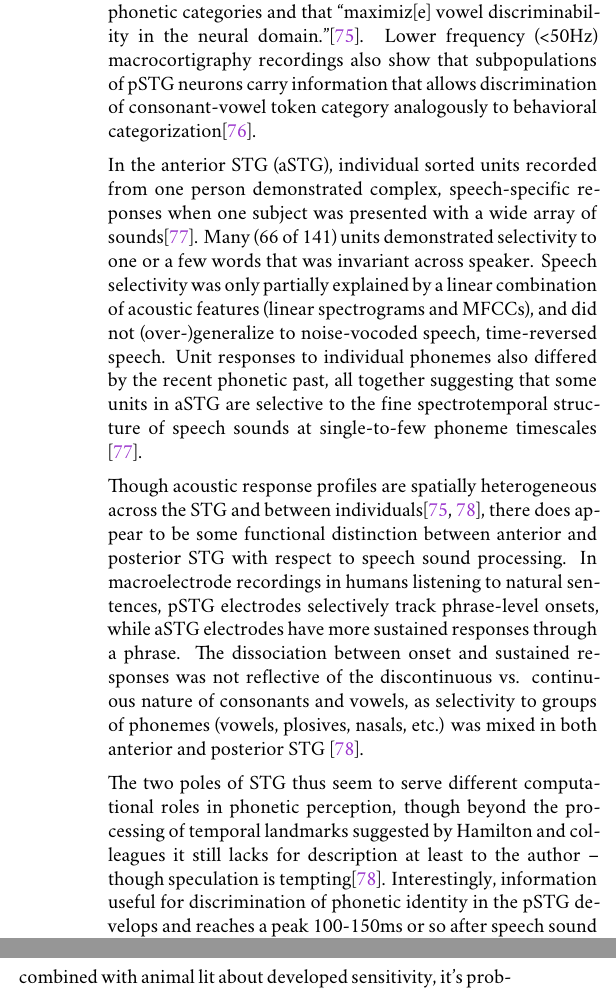
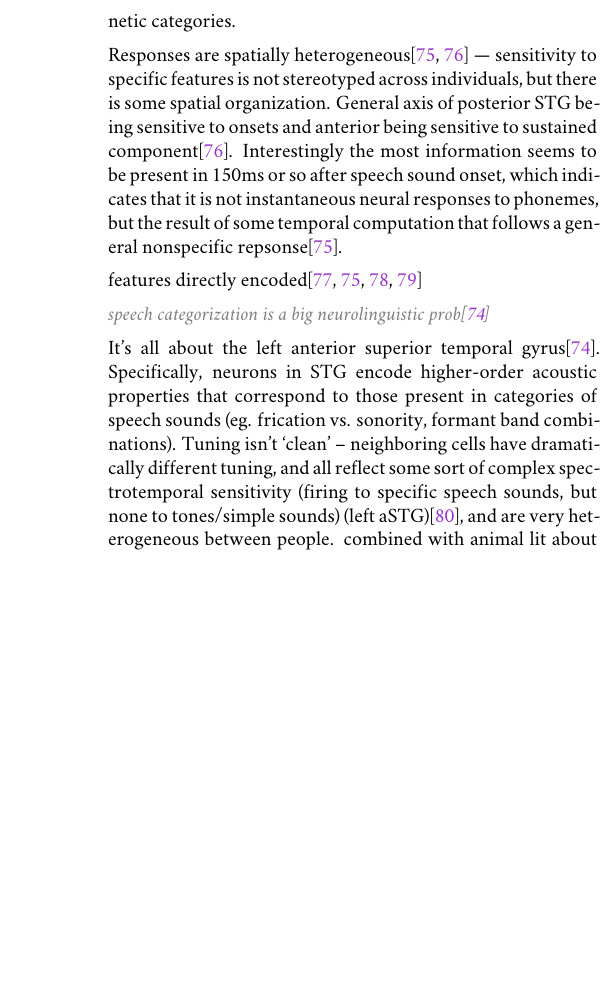
Before and after one commit to sneakers-the-rat/prelims, a LaTeX document (tex/prelims_main.tex, which reads tex/sections/1-1_introduction-neuro.tex): two parts of the columns of page 10 of 23 before the commit and part of one column of page 10 of 23 after it, the two joined at a grey line, cut at the place of the change, the shorter picture padded with empty space. Compiled offline with XeLaTeX; a missing font is replaced by an installed copy or a similar font.

Commit message:
keeping this stuff so it's not accidentally deleted...

```diff
--- a/tex/sections/1-1_introduction-neuro.tex
+++ b/tex/sections/1-1_introduction-neuro.tex
@@ -47,24 +44,18 @@ Human and animal studies make suggestions about the nature of the representation
 
 A series of studies from Edward Chang and colleagues recording electrophysiological activity in human temporal lobe using high-density multi-electrode arrays have contributed greatly to our understanding of the encoding of speech sounds, particularly in the superior temporal gyrus (STG) (\todo{<- redundancy supreme here})\cite{yiEncodingSpeechSounds2019}.
 
-Recordings of high-gamma (70-150Hz) power show individual electrode sites in middle to posterior STG are selective to acoustically similar groups of phonemes (eg. obstruent vs. sonorant selectivity, plosive vs. fricative selectivity, etc.) in humans passively listening to natural speech samples\cite{mesgaraniPhoneticFeatureEncoding2014}. These phonetic sensitivites were reflective of sensitivity to multiple complex acoustic features that are correlated within phonetic categories and that "maximiz[e] vowel discriminability in the neural domain."\cite{mesgaraniPhoneticFeatureEncoding2014}. Lower frequency (<50Hz) macrocortigraphy recordings also show that subpopulations of pSTG neurons carry information that allows discrimination of consonant-vowel token category analogously to behavioral categorization\cite{changCategoricalSpeechRepresentation2010b}.
+Recordings of high-gamma (70-150Hz) power show individual electrode sites in middle to posterior STG are selective to acoustically similar groups of phonemes (eg. obstruent vs. sonorant selectivity, plosive vs. fricative selectivity, etc.)\cite{mesgaraniPhoneticFeatureEncoding2014}. These phonetic sensitivites were reflective of sensitivity to multiple complex acoustic features that are correlated within phonetic categories.
 
-In the anterior STG (aSTG), individual sorted units recorded from one person demonstrated complex, speech-specific reponses when one subject was presented with a wide array of sounds\cite{chanSpeechSpecificTuningNeurons2014}. Many (66 of 141) units demonstrated selectivity to one or a few words that was invariant across speaker. Speech selectivity was only partially explained by a linear combination of acoustic features (linear spectrograms and MFCCs), and did not (over-)generalize to noise-vocoded speech, time-reversed speech. Unit responses to individual phonemes also differed by the recent phonetic past, all together suggesting that some units in aSTG are selective to the fine spectrotemporal structure of speech sounds at single-to-few phoneme timescales \cite{chanSpeechSpecificTuningNeurons2014}.
-
-Though acoustic response profiles are spatially heterogeneous across the STG and between individuals\cite{mesgaraniPhoneticFeatureEncoding2014,hamiltonSpatialMapOnset2018a}, there does appear to be some functional distinction between anterior and posterior STG with respect to speech sound processing. In macroelectrode recordings in humans listening to natural sentences, pSTG electrodes selectively track phrase-level onsets, while aSTG electrodes have more sustained responses through a phrase. The dissociation between onset and sustained responses was not reflective of the discontinuous vs. continuous nature of consonants and vowels, as selectivity to groups of phonemes (vowels, plosives, nasals, etc.) was mixed in both anterior and posterior STG \cite{hamiltonSpatialMapOnset2018a}.
-
-The two poles of STG thus seem to serve different computational roles in phonetic perception, though beyond the processing of temporal landmarks suggested by Hamilton and colleagues it still lacks for description at least to the author -- though speculation is tempting\cite{hamiltonSpatialMapOnset2018a}. Interestingly, information useful for discrimination of phonetic identity in the pSTG develops and reaches a peak 100-150ms or so after speech sound onset\cite{mesgaraniPhoneticFeatureEncoding2014,changCategoricalSpeechRepresentation2010b}, and neural state space projections onto axes representing the activity of onset or sustained show a reliable sweep between the two on the order of seconds. Dynamic computation, where phonetic information is processed at multiple timescales as a trajectory through state space allows a mechanistically distinct means of phonetic processing and representation than the quasi-instantaneous firing rate of a filterbank of individual neurons. As a dynamic organ\cite{brembsBrainDynamicallyActive2020}, it is hopefully relatively uncontroversial to say that neural activity, even in sensory regions, is not independently driven by sensory input and thus even some complex transformation of it, but rather subject to its own intrinsic dynamics modulated by sensory input.
-
-\draft{End section with... This is why we should be cautious and explicit about assumptions of the nature of "representation" and why we should not assume $\mathbf{N} \equiv \mathbf{P}$. It is not necessarily the case that we should expect to find neurons, or even collections of neurons, whose time-averaged firing rate is the literal measurement of the perceptual dimensions used to compute phonetic identity. Roughly, kept independent, $\mathbf{P}$ is the level of "representation" -- the basis from which the brain derives its use of phonetic information (though not necessarily unique, as the same information is represented at multiple scales, eg. like semantics lol.). Thus, if our goal is to describe the "neural representation" of phonetic information our goal is to minimize the difference between our constructions of $\mathbf{P}$ and $\mathbf{N}$. Given our formulation of the problem as the problem of the brain being to derive some perceptual basis set $\mathbf{P}$ from which it can identify phonemes, our goal, as empirical geometers, in explaining the representation of phonemes in the brain is to find some way of [constructing?] $\mathbf{P}$ and $\mathbf{N}$ such that $\mathbf{P} \simeq \mathbf{N}$ (or, more accurately, since the brain does lots of other things that aren't hearing speech, $\mathbf{P} \subset \mathbf{N}$... and on to specific aims}
-
-\draft{when we talk representation we're not just talking about an increased firing rate, the goal of an efficient code is also to reduce firing for irrelevant shit, and decreases in activity for learned or regular sounds has been observed plenty.}
+Responses are spatially heterogeneous\cite{mesgaraniPhoneticFeatureEncoding2014,hamiltonSpatialMapOnset2018a} --- sensitivity to specific features is not stereotyped across individuals, but there is some spatial organization. General axis of posterior STG being sensitive to onsets and anterior being sensitive to sustained component\cite{hamiltonSpatialMapOnset2018a}. Interestingly the most information seems to be present in 150ms or so after speech sound onset, which indicates that it is not instantaneous neural responses to phonemes, but the result of some temporal computation that follows a general nonspecific repsonse\cite{mesgaraniPhoneticFeatureEncoding2014}.
 
 
-\todo{worth talking about classic wernickes pSTG lesions and shocks fuck up speech comprehension? and this general paper that just says "STG involved"\cite{belinVoiceselectiveAreasHuman2000b}}
 
-combined with animal lit about developed sensitivity, it's probably the case that people learn their own basis sets for feature detection in secondary auditory cortical areas. Indeed different people have different cue weightings that are more or less adaptive\cite{clayardsDifferencesCueWeights2018}
+features directly encoded\cite{changCategoricalSpeechRepresentation2010b,mesgaraniPhoneticFeatureEncoding2014,belinVoiceselectiveAreasHuman2000b,Pasley2012}
 
-\textbf{Nonhuman speech specific shit??? WHere go???}
+
+\draft{speech categorization is a big neurolinguistic prob\cite{yiEncodingSpeechSounds2019}}
+
+It's all about the left anterior superior temporal gyrus\cite{yiEncodingSpeechSounds2019}. Specifically, neurons in STG encode higher-order acoustic properties that correspond to those present in categories of speech sounds (eg. frication vs. sonority, formant band combinations). Tuning isn't `clean' -- neighboring cells have dramatically different tuning, and all reflect some sort of complex spectrotemporal sensitivity (firing to specific speech sounds, but none to tones/simple sounds) (left aSTG)\cite{chanSpeechSpecificTuningNeurons2014}, and are very heterogeneous between people. combined with animal lit about developed sensitivity, it's probably the case that people learn their own basis sets for feature detection in secondary auditory cortical areas. Indeed different people have different cue weightings that are more or less adaptive\cite{clayardsDifferencesCueWeights2018}
 
 \draft{get putative mouse "analogue" from crystal engineer's papers. emergence of invariant reps in secondary auditory cortex\cite{carruthersEmergenceInvariantRepresentation2015c}}
 
```
Also changed, not shown: prelims_lit.bib (+1 -1 lines), tex/sections/1-0_introduction-model.tex (+1 -1 lines), tex/prelims_main.pdf, tex/sections/1-1_introduction-neuro.tex (18 more changed lines), 1 other file.
